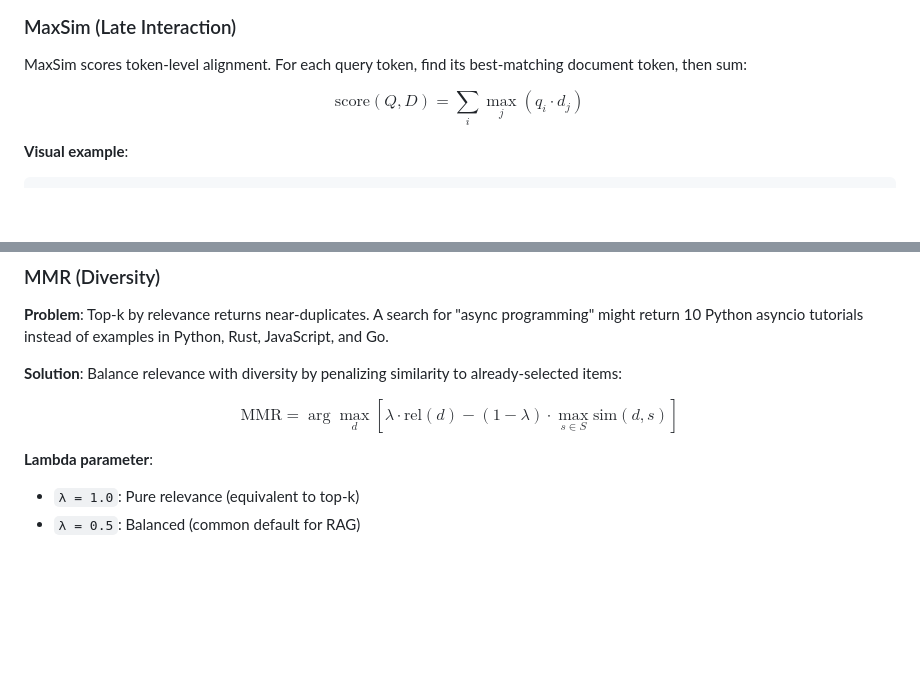
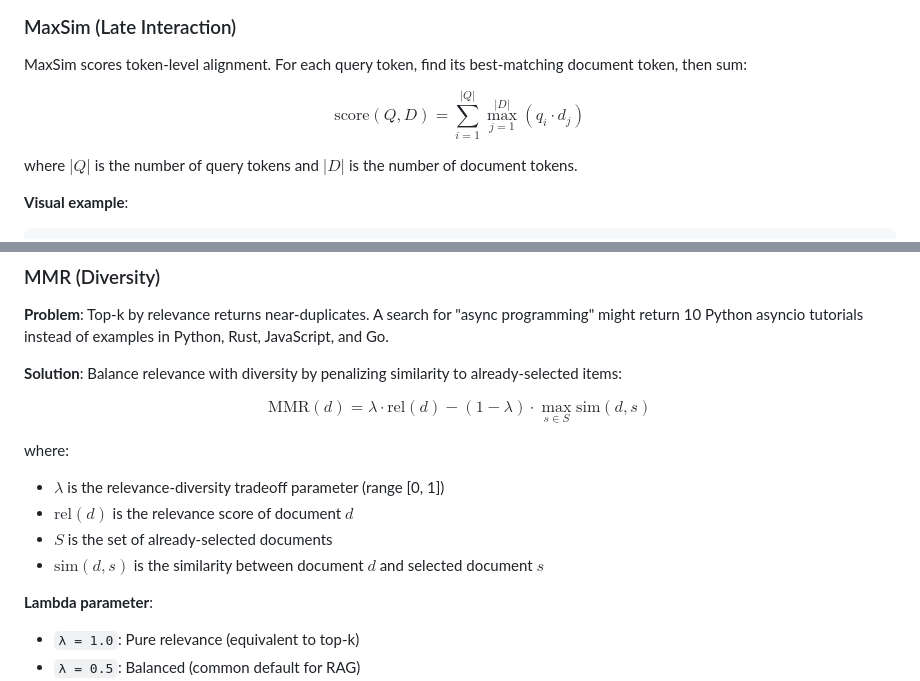
Before and after one commit to arclabs561/rank-refine, a Markdown page: README.md, 2 parts joined by grey strips. Drawn GitHub-style; blank space fills up the shorter version.

Commit message:
Improve math markup and formula clarity
- Add explicit bounds to MaxSim formula
- Define notation for MMR formula
- Clarify cross-encoder formula notation

```diff
--- a/README.md
+++ b/README.md
@@ -144,7 +144,9 @@ let score = colbert::maxsim_vecs(&query, &doc);
 
 MaxSim scores token-level alignment. For each query token, find its best-matching document token, then sum:
 
-$$\text{score}(Q, D) = \sum_{i} \max_{j} (q_i \cdot d_j)$$
+$$\text{score}(Q, D) = \sum_{i=1}^{|Q|} \max_{j=1}^{|D|} (q_i \cdot d_j)$$
+
+where $|Q|$ is the number of query tokens and $|D|$ is the number of document tokens.
 
 **Visual example**:
 
@@ -190,7 +192,13 @@ This captures token-level alignment: "capital" and "France" both have strong mat
 
 **Solution**: Balance relevance with diversity by penalizing similarity to already-selected items:
 
-$$\text{MMR} = \arg\max_d \left[ \lambda \cdot \text{rel}(d) - (1-\lambda) \cdot \max_{s \in S} \text{sim}(d,s) \right]$$
+$$\text{MMR}(d) = \lambda \cdot \text{rel}(d) - (1-\lambda) \cdot \max_{s \in S} \text{sim}(d, s)$$
+
+where:
+- $\lambda$ is the relevance-diversity tradeoff parameter (range [0, 1])
+- $\text{rel}(d)$ is the relevance score of document $d$
+- $S$ is the set of already-selected documents
+- $\text{sim}(d, s)$ is the similarity between document $d$ and selected document $s$
 
 **Lambda parameter**:
 - `λ = 1.0`: Pure relevance (equivalent to top-k)
```
Also changed, not shown: DESIGN.md (+2 -0 lines).
